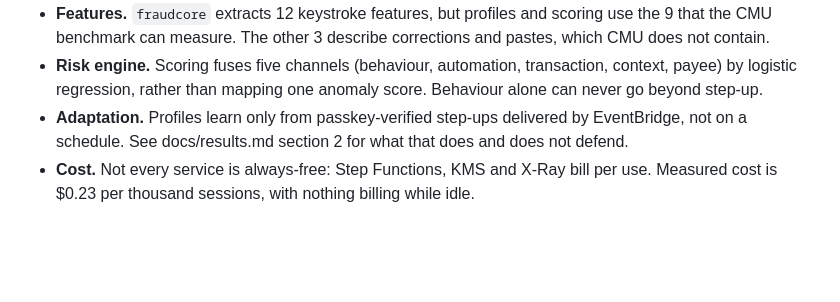
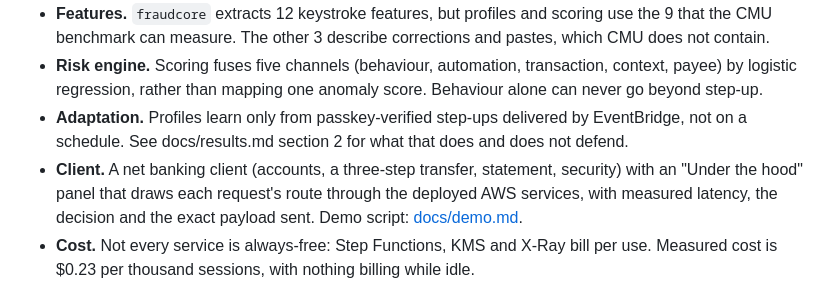
Before and after one commit to Adityashukla2006/personal-fraud-detection-using-behavioural-biometrics, a Markdown page: README.md, the part around the change. Rendered like a GitHub page; blank space fills up the shorter version.

Commit message:
docs(client): add the demo walkthrough

```diff
--- a/README.md
+++ b/README.md
@@ -133,6 +133,7 @@ Sections 1 to 7 are the proposal as submitted. Phases 0 to 9 are built, deployed
 - **Features.** `fraudcore` extracts 12 keystroke features, but profiles and scoring use the 9 that the CMU benchmark can measure. The other 3 describe corrections and pastes, which CMU does not contain.
 - **Risk engine.** Scoring fuses five channels (behaviour, automation, transaction, context, payee) by logistic regression, rather than mapping one anomaly score. Behaviour alone can never go beyond step-up.
 - **Adaptation.** Profiles learn only from passkey-verified step-ups delivered by EventBridge, not on a schedule. See docs/results.md section 2 for what that does and does not defend.
+- **Client.** A net banking client (accounts, a three-step transfer, statement, security) with an "Under the hood" panel that draws each request's route through the deployed AWS services, with measured latency, the decision and the exact payload sent. Demo script: [docs/demo.md](docs/demo.md).
 - **Cost.** Not every service is always-free: Step Functions, KMS and X-Ray bill per use. Measured cost is $0.23 per thousand sessions, with nothing billing while idle.
 
 ## 8. Repository Structure
```
Also changed, not shown: docs/demo.md (added, +40 -0 lines).
